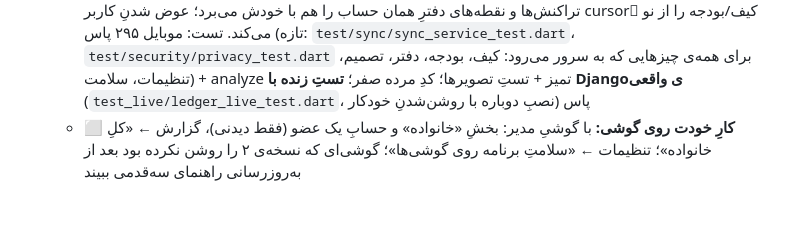
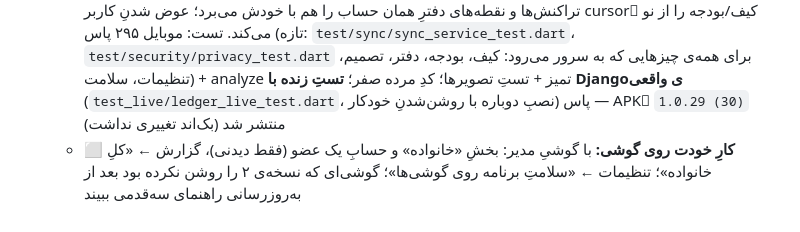
Before and after one commit to Mahdi-Shafiei-IRAN/economyreporter, a Markdown page: TODO.md, the part around the change. Drawn GitHub-style.

Commit message:
TODO: APKِ 1.0.29 منتشر شد

```diff
--- a/TODO.md
+++ b/TODO.md
@@ -445,5 +445,6 @@
     تست: موبایل ۲۹۵ پاس (تازه: `test/sync/sync_service_test.dart`، `test/security/privacy_test.dart` برای همه‌ی چیزهایی
     که به سرور می‌رود: کیف، بودجه، دفتر، تصمیم، تنظیمات، سلامت) + analyze تمیز + تستِ تصویرها؛ کدِ مرده صفر؛ **تستِ زنده
     با Django‌ی واقعی** (`test_live/ledger_live_test.dart`، نصبِ دوباره با روشن‌شدنِ خودکار) پاس
+    — APKِ `1.0.29 (30)` منتشر شد (بک‌اند تغییری نداشت)
   - ⬜ **کارِ خودت روی گوشی:** با گوشیِ مدیر: بخشِ «خانواده» و حسابِ یک عضو (فقط دیدنی)، گزارش ← «کلِ خانواده»؛
     تنظیمات ← «سلامتِ برنامه روی گوشی‌ها»؛ گوشی‌ای که نسخه‌ی ۲ را روشن نکرده بود بعد از به‌روزرسانی راهنمای سه‌قدمی ببیند
```
